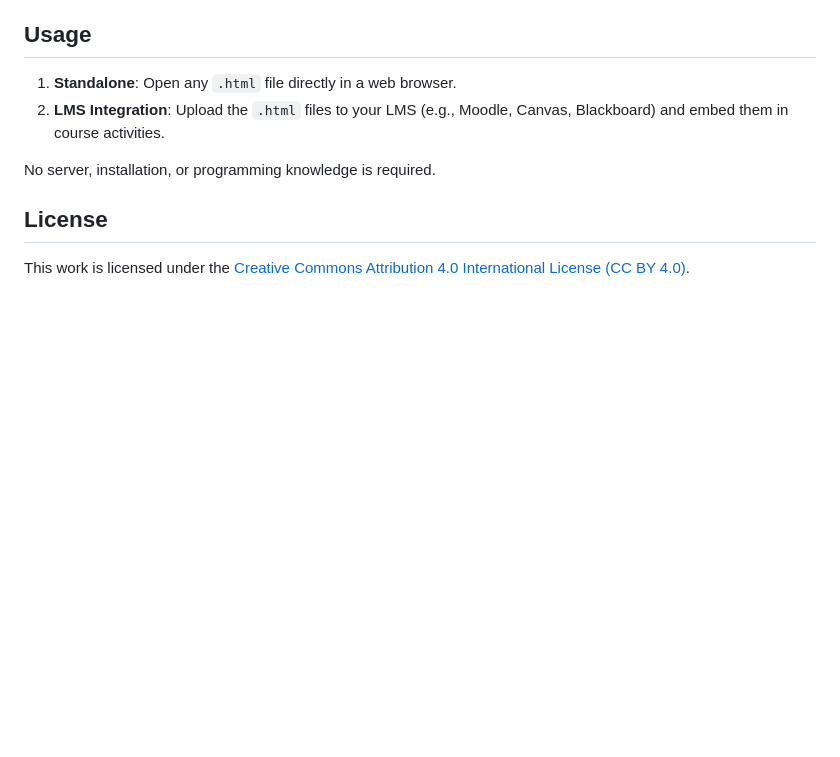
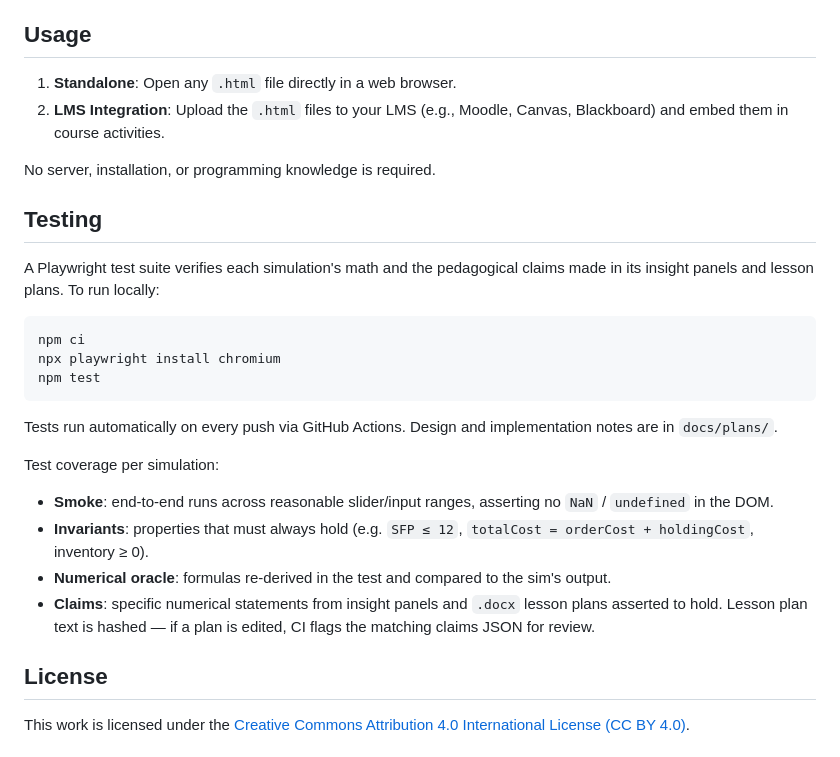
Before and after one commit to amunozUOW/Operations_Management_Simulations, a Markdown page: README.md, the part around one of its changes. GitHub-like rendering; blank space fills up the shorter version.

Commit message:
docs: add CI badge and testing section to README
Co-Authored-By: Claude Opus 4.6 <noreply@anthropic.com>

````diff
--- a/README.md
+++ b/README.md
@@ -48,6 +50,25 @@ Each folder contains:
 
 No server, installation, or programming knowledge is required.
 
+## Testing
+
+A Playwright test suite verifies each simulation's math and the pedagogical claims made in its insight panels and lesson plans. To run locally:
+
+```bash
+npm ci
+npx playwright install chromium
+npm test
+```
+
+Tests run automatically on every push via GitHub Actions. Design and implementation notes are in `docs/plans/`.
+
+Test coverage per simulation:
+
+- **Smoke**: end-to-end runs across reasonable slider/input ranges, asserting no `NaN` / `undefined` in the DOM.
+- **Invariants**: properties that must always hold (e.g. `SFP ≤ 12`, `totalCost = orderCost + holdingCost`, inventory ≥ 0).
+- **Numerical oracle**: formulas re-derived in the test and compared to the sim's output.
+- **Claims**: specific numerical statements from insight panels and `.docx` lesson plans asserted to hold. Lesson plan text is hashed — if a plan is edited, CI flags the matching claims JSON for review.
+
 ## License
 
 This work is licensed under the [Creative Commons Attribution 4.0 International License (CC BY 4.0)](LICENSE).
````
Also changed, not shown: other parts of README.md (+2 -0 lines).
